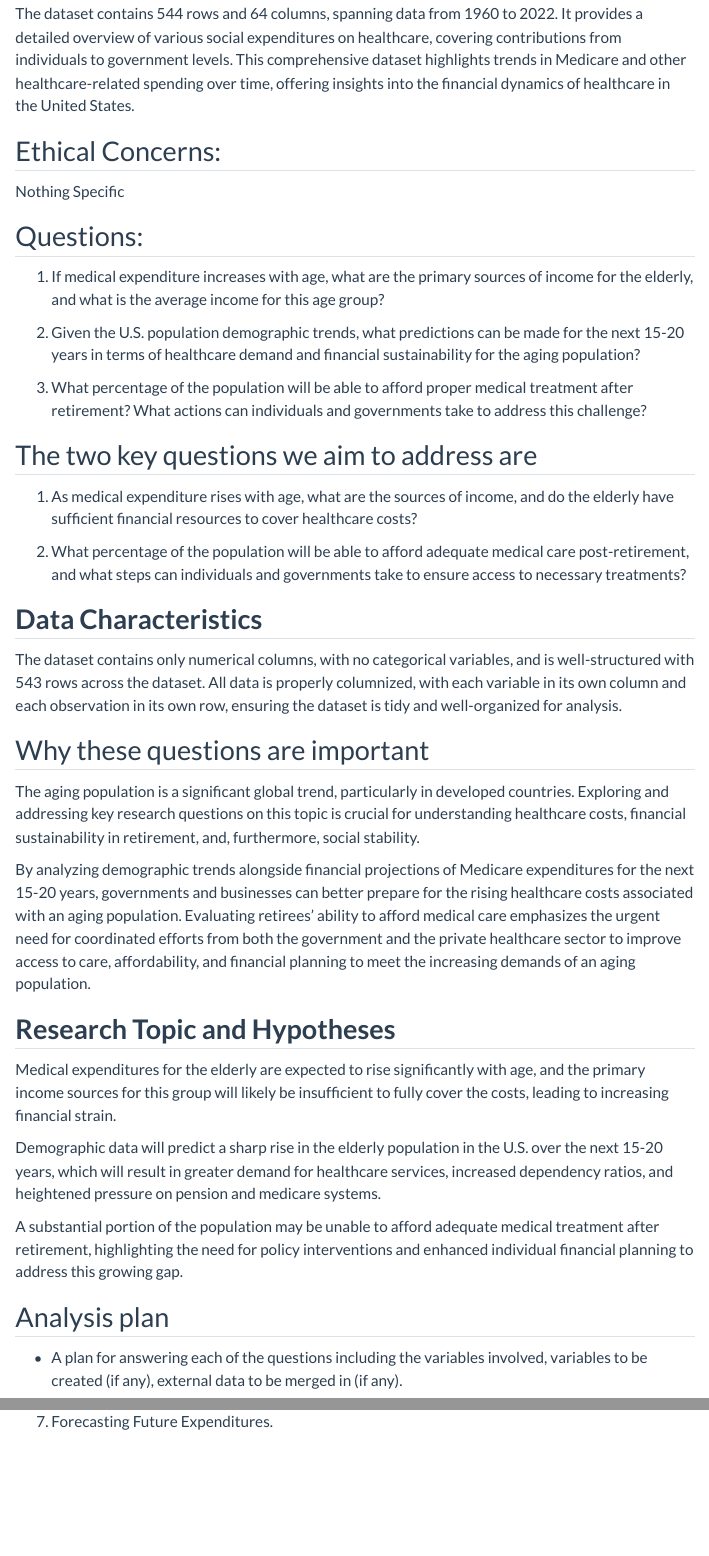
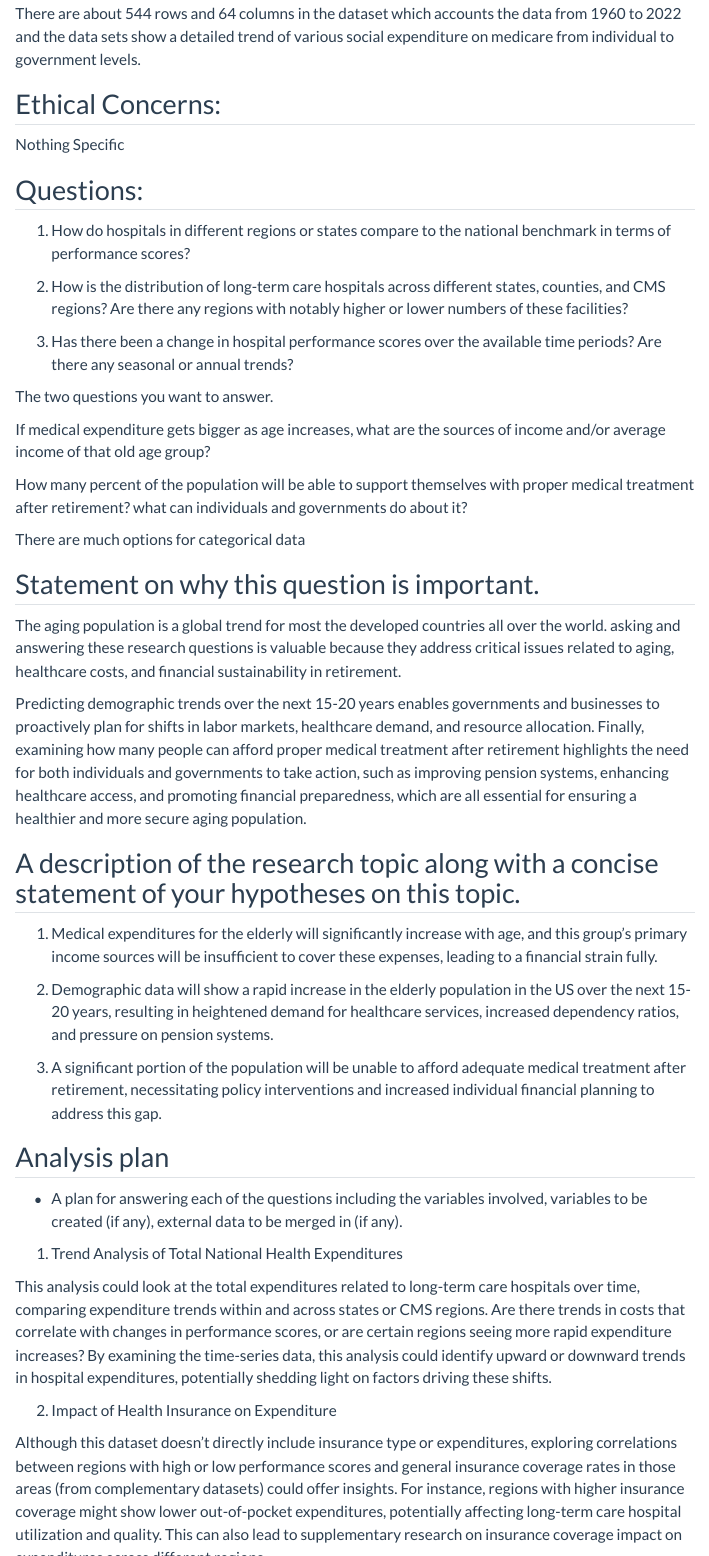
Before and after one commit to INFO-526-F24/project-01-Trailblazers, a Quarto document (proposal.qmd): the page in a window 1100 px wide, from 3700 px down before the commit and from 990 px down after it, so that both start at the same text, and a second part further down, joined at a grey line. Rendered offline with R 4.5, knitr and Pandoc in place of Quarto, with nearby package versions; some code elsewhere in the file could not run offline; menus at the side of the page are left out; long lines of code are wrapped.

Commit message:
Fixed the issues as per the feedback

```diff
--- a/proposal.qmd
+++ b/proposal.qmd
@@ -53,4 +55,4 @@ The data are sourced from the **Services Annual Survey (SAS)** and the **Economi
-The dataset contains 544 rows and 64 columns, spanning data from 1960 to 2022. It provides a detailed overview of various social expenditures on healthcare, covering contributions from individuals to government levels. This comprehensive dataset highlights trends in Medicare and other healthcare-related spending over time, offering insights into the financial dynamics of healthcare in the United States.
+There are about 544 rows and 64 columns in the dataset which accounts the data from 1960 to 2022 and the data sets show a detailed trend of various social expenditure on medicare from individual to government levels.
 
 ## Ethical Concerns:
 
@@ -58,40 +60,46 @@ Nothing Specific
 
 ## Questions:
 
-1.  If medical expenditure increases with age, what are the primary sources of income for the elderly, and what is the average income for this age group?
+1.  How do hospitals in different regions or states compare to the national benchmark in terms of performance scores?
 
-2.  Given the U.S. population demographic trends, what predictions can be made for the next 15-20 years in terms of healthcare demand and financial sustainability for the aging population?
+2.  How is the distribution of long-term care hospitals across different states, counties, and CMS regions? Are there any regions with notably higher or lower numbers of these facilities?
 
-3.  What percentage of the population will be able to afford proper medical treatment after retirement? What actions can individuals and governments take to address this challenge?
+3.  Has there been a change in hospital performance scores over the available time periods? Are there any seasonal or annual trends?
 
-## The two key questions we aim to address are
+The two questions you want to answer.
 
-1.  As medical expenditure rises with age, what are the sources of income, and do the elderly have sufficient financial resources to cover healthcare costs?
+If medical expenditure gets bigger as age increases, what are the sources of income and/or average income of that old age group?
 
-2.  What percentage of the population will be able to afford adequate medical care post-retirement, and what steps can individuals and governments take to ensure access to necessary treatments?
+How many percent of the population will be able to support themselves with proper medical treatment after retirement? what can individuals and governments do about it?
 
-## **Data Characteristics**
+There are much options for categorical data
 
-The dataset contains only numerical columns, with no categorical variables, and is well-structured with 543 rows across the dataset. All data is properly columnized, with each variable in its own column and each observation in its own row, ensuring the dataset is tidy and well-organized for analysis.
+## Statement on why this question is important.
 
-## Why these questions are important
+The aging population is a global trend for most the developed countries all over the world. asking and answering these research questions is valuable because they address critical issues related to aging, healthcare costs, and financial sustainability in retirement.
 
-The aging population is a significant global trend, particularly in developed countries. Exploring and addressing key research questions on this topic is crucial for understanding healthcare costs, financial sustainability in retirement, and, furthermore, social stability.
+Predicting demographic trends over the next 15-20 years enables governments and businesses to proactively plan for shifts in labor markets, healthcare demand, and resource allocation. Finally, examining how many people can afford proper medical treatment after retirement highlights the need for both individuals and governments to take action, such as improving pension systems, enhancing healthcare access, and promoting financial preparedness, which are all essential for ensuring a healthier and more secure aging population.
 
-By analyzing demographic trends alongside financial projections of Medicare expenditures for the next 15-20 years, governments and businesses can better prepare for the rising healthcare costs associated with an aging population. Evaluating retirees’ ability to afford medical care emphasizes the urgent need for coordinated efforts from both the government and the private healthcare sector to improve access to care, affordability, and financial planning to meet the increasing demands of an aging population.
+## A description of the research topic along with a concise statement of your hypotheses on this topic.
 
-## **Research Topic and Hypotheses**
+1.  Medical expenditures for the elderly will significantly increase with age, and this group’s primary income sources will be insufficient to cover these expenses, leading to a financial strain fully.
 
-Medical expenditures for the elderly are expected to rise significantly with age, and the primary income sources for this group will likely be insufficient to fully cover the costs, leading to increasing financial strain.
+2.  Demographic data will show a rapid increase in the elderly population in the US over the next 15-20 years, resulting in heightened demand for healthcare services, increased dependency ratios, and pressure on pension systems.
 
-Demographic data will predict a sharp rise in the elderly population in the U.S. over the next 15-20 years, which will result in greater demand for healthcare services, increased dependency ratios, and heightened pressure on pension and medicare systems.
-
-A substantial portion of the population may be unable to afford adequate medical treatment after retirement, highlighting the need for policy interventions and enhanced individual financial planning to address this growing gap.
+3.  A significant portion of the population will be unable to afford adequate medical treatment after retirement, necessitating policy interventions and increased individual financial planning to address this gap.
 
 ## Analysis plan
 
 -   A plan for answering each of the questions including the variables involved, variables to be created (if any), external data to be merged in (if any).
 
 1.  Trend Analysis of Total National Health Expenditures
+
+This analysis could look at the total expenditures related to long-term care hospitals over time, comparing expenditure trends within and across states or CMS regions. Are there trends in costs that correlate with changes in performance scores, or are certain regions seeing more rapid expenditure increases? By examining the time-series data, this analysis could identify upward or downward trends in hospital expenditures, potentially shedding light on factors driving these shifts.
+
 2.  Impact of Health Insurance on Expenditure
+
+Although this dataset doesn't directly include insurance type or expenditures, exploring correlations between regions with high or low performance scores and general insurance coverage rates in those areas (from complementary datasets) could offer insights. For instance, regions with higher insurance coverage might show lower out-of-pocket expenditures, potentially affecting long-term care hospital utilization and quality. This can also lead to supplementary research on insurance coverage impact on expenditures across different regions.
+
 3.  Out-of-Pocket Expenditures Analysis
+
+If other sources on out-of-pocket costs are combined with this dataset, analysis could compare how out-of-pocket expenses vary for patients across hospitals with different performance scores or in different regions. By studying hospitals with different scores, one could examine if lower-scoring hospitals correlate with higher out-of-pocket expenses for patients, potentially impacting patient access to quality care in underperforming regions.
@@ -100,2 +115 @@ A substantial portion of the population may be unable to afford adequate medical
 6.  Impact of Recessions on Health Expenditures
-7.  Forecasting Future Expenditures.
```
Also changed, not shown: proposal.qmd (37 more changed lines).
